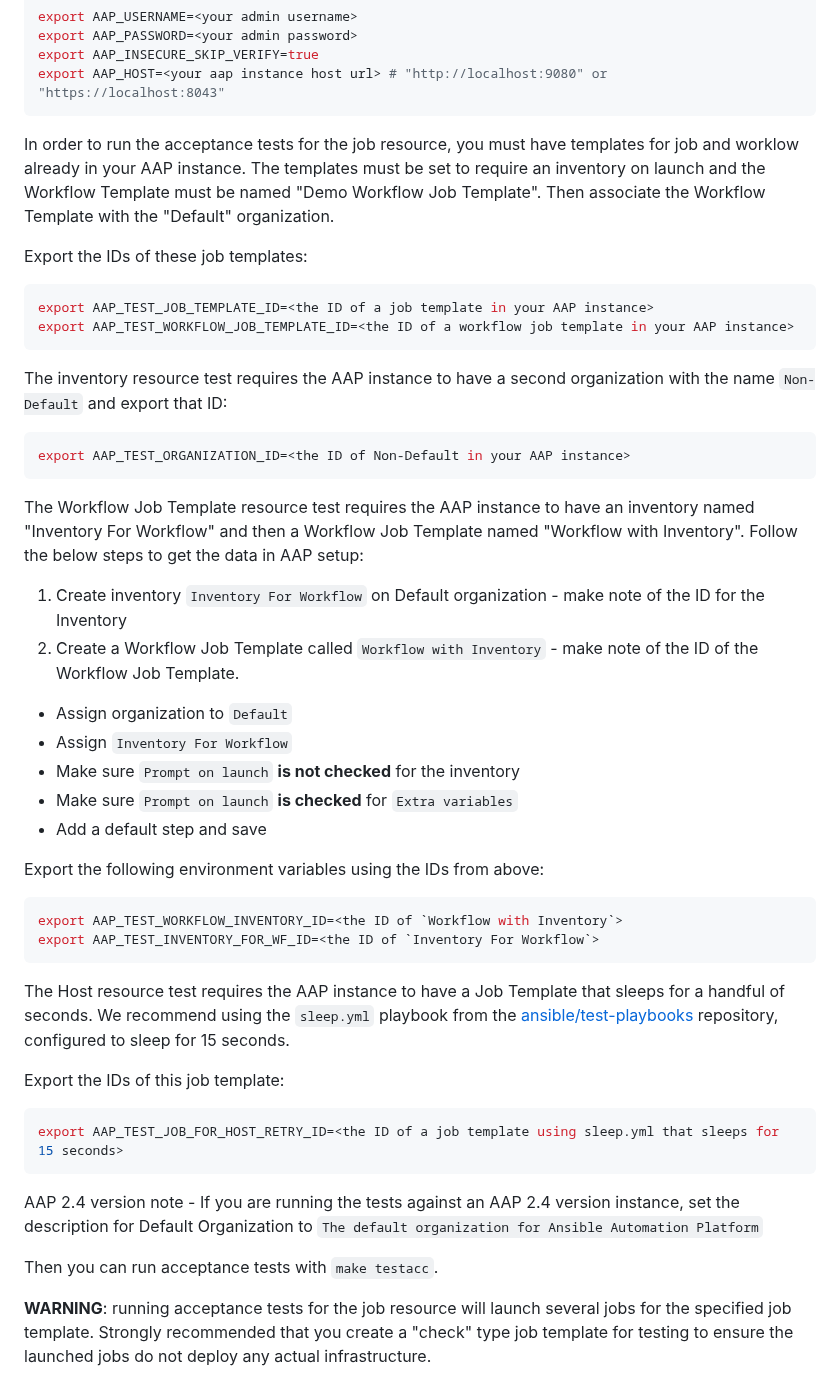
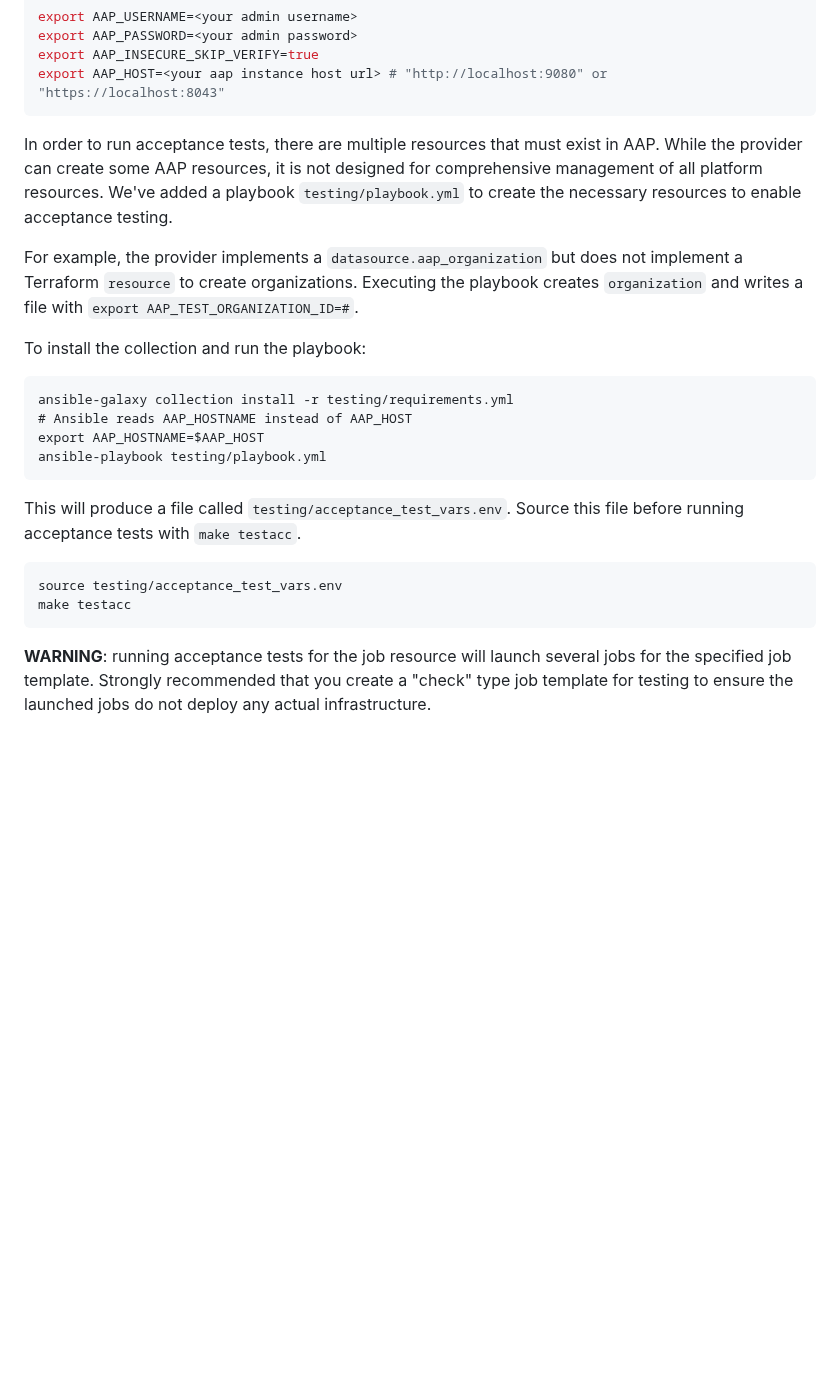
Before and after one commit to ansible/terraform-provider-aap, a Markdown page: README.md, the part around the change. GitHub-like rendering; blank space fills up the shorter version.

Commit message:
Add instructions to top-level README

````diff
--- a/README.md
+++ b/README.md
@@ -53,50 +53,25 @@ export AAP_INSECURE_SKIP_VERIFY=true
 export AAP_HOST=<your aap instance host url> # "http://localhost:9080" or "https://localhost:8043"
 ```
 
-In order to run the acceptance tests for the job resource, you must have templates for job and worklow already in your AAP instance. The templates must be set to require an inventory on launch and the Workflow Template must be named "Demo Workflow Job Template". Then associate the Workflow Template with the "Default" organization.
+In order to run acceptance tests, there are multiple resources that must exist in AAP. While the provider can create some AAP resources, it is not designed for comprehensive management of all platform resources. We've added a playbook `testing/playbook.yml` to create the necessary resources to enable acceptance testing.
 
-Export the IDs of these job templates:
+For example, the provider implements a `datasource.aap_organization` but does not implement a Terraform `resource` to create organizations. Executing the playbook creates `organization` and writes a file with `export AAP_TEST_ORGANIZATION_ID=#`.
+
+To install the collection and run the playbook:
+
+```
+ansible-galaxy collection install -r testing/requirements.yml
+# Ansible reads AAP_HOSTNAME instead of AAP_HOST
+export AAP_HOSTNAME=$AAP_HOST
+ansible-playbook testing/playbook.yml
+```
+
+This will produce a file called `testing/acceptance_test_vars.env`. Source this file before running acceptance tests with `make testacc`.
 
 ```bash
-export AAP_TEST_JOB_TEMPLATE_ID=<the ID of a job template in your AAP instance>
-export AAP_TEST_WORKFLOW_JOB_TEMPLATE_ID=<the ID of a workflow job template in your AAP instance>
+source testing/acceptance_test_vars.env
+make testacc
 ```
-
-The inventory resource test requires the AAP instance to have a second organization with the name `Non-Default` and export that ID:
-
-```bash
-export AAP_TEST_ORGANIZATION_ID=<the ID of Non-Default in your AAP instance>
-```
-The Workflow Job Template resource test requires the AAP instance to have an inventory named "Inventory For Workflow" and then a Workflow Job Template named "Workflow with Inventory".  Follow the below steps to get the data in AAP setup:
-
-1. Create inventory `Inventory For Workflow` on Default organization - make note of the ID for the Inventory
-2. Create a Workflow Job Template called `Workflow with Inventory` - make note of the ID of the Workflow Job Template.
-  - Assign organization to `Default`
-  - Assign `Inventory For Workflow`
-  - Make sure `Prompt on launch` **is not checked** for the inventory
-  - Make sure `Prompt on launch` **is checked** for `Extra variables`
-  - Add a default step and save
-
-Export the following environment variables using the IDs from above:
-
-```bash
-export AAP_TEST_WORKFLOW_INVENTORY_ID=<the ID of `Workflow with Inventory`>
-export AAP_TEST_INVENTORY_FOR_WF_ID=<the ID of `Inventory For Workflow`>
-```
-
-The Host resource test requires the AAP instance to have a Job Template that sleeps for a handful of seconds.
-We recommend using the `sleep.yml` playbook from the [ansible/test-playbooks](https://github.com/ansible/test-playbooks)
-repository, configured to sleep for 15 seconds.
-
-Export the IDs of this job template:
-
-```bash
-export AAP_TEST_JOB_FOR_HOST_RETRY_ID=<the ID of a job template using sleep.yml that sleeps for 15 seconds>
-```
-
-AAP 2.4 version note - If you are running the tests against an AAP 2.4 version instance, set the description for Default Organization to `The default organization for Ansible Automation Platform`
-
-Then you can run acceptance tests with `make testacc`.
 
 **WARNING**: running acceptance tests for the job resource will launch several jobs for the specified job template. Strongly recommended that you create a "check" type job template for testing to ensure the launched jobs do not deploy any actual infrastructure.
 
````
Also changed, not shown: testing/README.md (deleted, +0 -3 lines).
